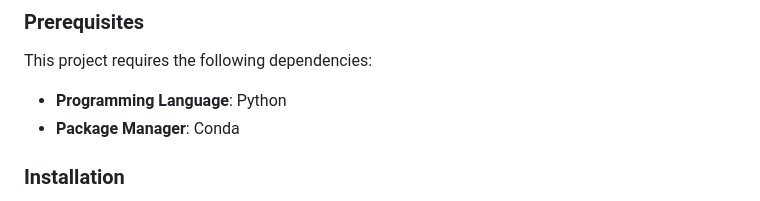
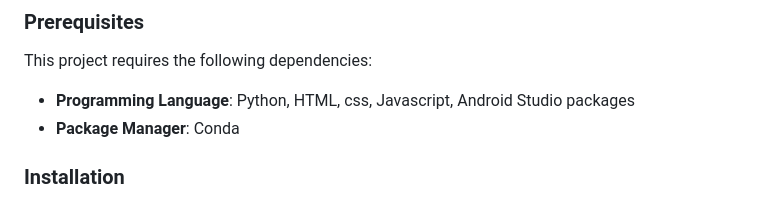
Before and after one commit to MSBhadouria22/DIGITAL-RAKSHAK, a Markdown page: README.md, the part around the change. Drawn GitHub-style.

```diff
--- a/README.md
+++ b/README.md
@@ -45,7 +45,7 @@ This project aims to enhance mobile security by transforming suspicion into acti
 
 This project requires the following dependencies:
 
-- **Programming Language**: Python
+- **Programming Language**: Python, HTML, css, Javascript, Android Studio packages
 - **Package Manager**: Conda
 
 ### Installation
```
